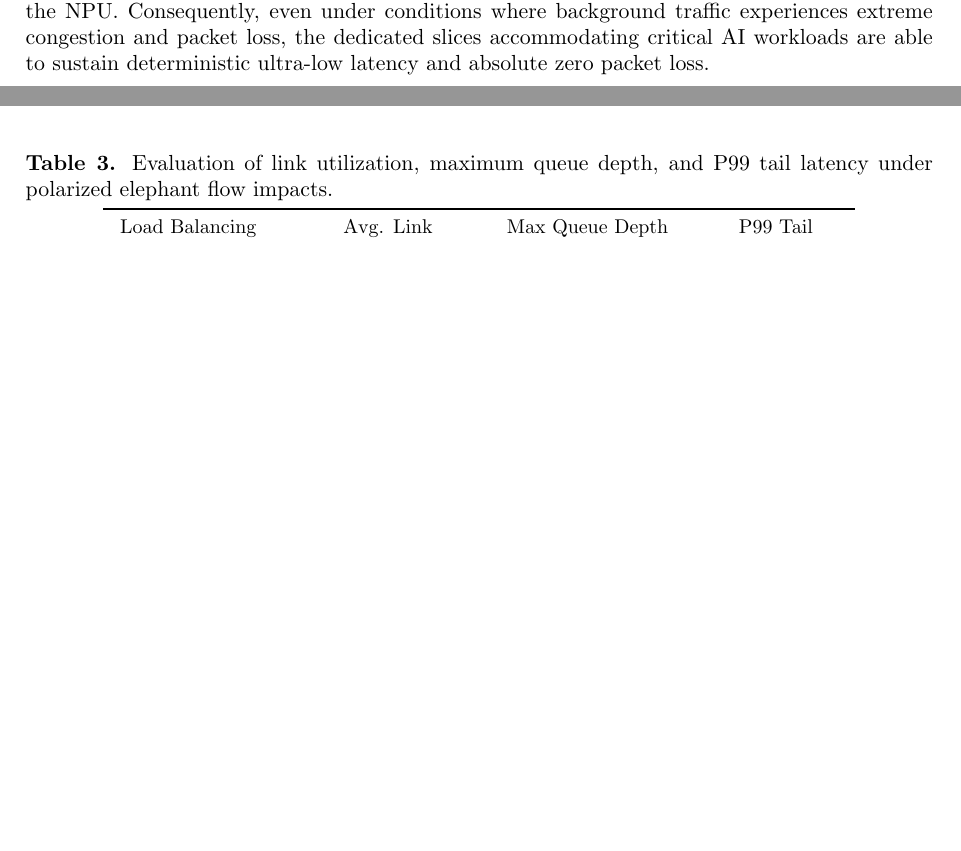
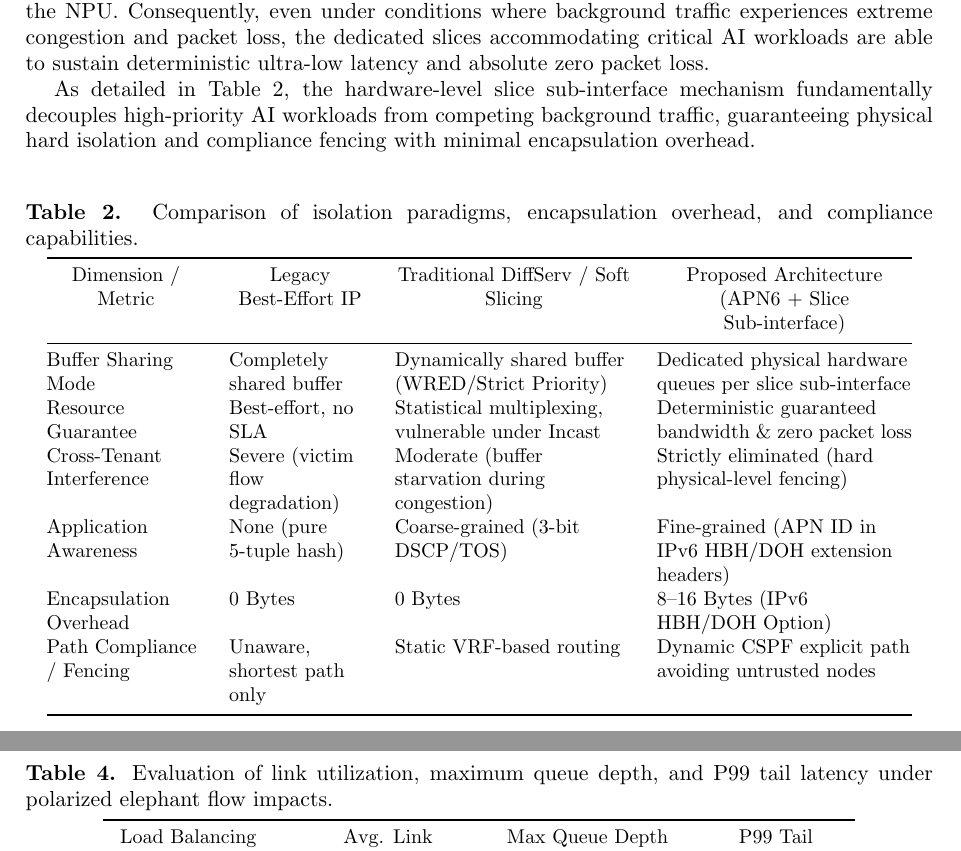
Before and after one commit to skypacer210/ElegantBook_Template, a LaTeX document (CCICS2026-Submit/Lossless Transmission for Geo-Distributed AI Computing via LSQ-Sketch and APN-Aware SRv6 Backpressure -Submit.tex): two parts of pages 7 and 9 of 11 before the commit and two parts of pages 7 and 10 of 11 after it, joined at a grey line, cut so that both start at the same text, the shorter picture padded with empty space. Compiled offline with pdfLaTeX.

Commit message:
Update table format for architecture comparison to match Table 1

```diff
--- a/CCICS2026-Submit/Lossless Transmission for Geo-Distributed AI Computing via LSQ-Sketch and APN-Aware SRv6 Backpressure -Submit.tex
+++ b/CCICS2026-Submit/Lossless Transmission for Geo-Distributed AI Computing via LSQ-Sketch and APN-Aware SRv6 Backpressure -Submit.tex
@@ -215,6 +215,33 @@ When business data flows enter the intelligent WAN edge, devices perform deep in
 
 Traditional networks predominantly rely on soft isolation techniques, wherein best-effort traffic can inadvertently exhaust shared buffer resources during severe congestion, thereby compromising high-priority transmissions. To satisfy the stringent zero-packet-loss requirements inherent to large-scale AI training, this approach integrates physical-layer slice sub-interface technology within the Enhanced VPN (VPN+) framework to achieve strict hardware-level isolation [19]. Through underlying hardware mechanisms, a single high-speed physical link is partitioned into mutually independent logical sub-interfaces. Each slice is deterministically bound to dedicated hardware queue resources and guaranteed physical bandwidth within the NPU. Consequently, even under conditions where background traffic experiences extreme congestion and packet loss, the dedicated slices accommodating critical AI workloads are able to sustain deterministic ultra-low latency and absolute zero packet loss.
 
+% 修改
+
+As detailed in Table 2, the hardware-level slice sub-interface mechanism fundamentally decouples high-priority AI workloads from competing background traffic, guaranteeing physical hard isolation and compliance fencing with minimal encapsulation overhead.
+
+\begin{table}[h]
+\caption{\label{tab:architecture_comparison}Comparison of isolation paradigms, encapsulation overhead, and compliance capabilities.}
+\begin{center}
+\lineup
+\small
+\begin{tabular}{@{}>{\raggedright\arraybackslash}p{2.8cm}
+                >{\raggedright\arraybackslash}p{2.5cm}
+                >{\raggedright\arraybackslash}p{4.2cm}
+                >{\raggedright\arraybackslash}p{4.5cm}@{}}
+\br
+\centering Dimension / Metric & \centering Legacy Best-Effort IP & \centering Traditional DiffServ / Soft Slicing & \centering Proposed Architecture (APN6 + Slice Sub-interface) \tabularnewline
+\mr
+Buffer Sharing Mode & Completely shared buffer & Dynamically shared buffer (WRED/Strict Priority) & Dedicated physical hardware queues per slice sub-interface \\
+Resource Guarantee & Best-effort, no SLA & Statistical multiplexing, vulnerable under Incast & Deterministic guaranteed bandwidth \& zero packet loss \\
+Cross-Tenant Interference & Severe (victim flow degradation) & Moderate (buffer starvation during congestion) & Strictly eliminated (hard physical-level fencing) \\
+Application Awareness & None (pure 5-tuple hash) & Coarse-grained (3-bit DSCP/TOS) & Fine-grained (APN ID in IPv6 HBH/DOH extension headers) \\
+Encapsulation Overhead & 0 Bytes & 0 Bytes & 8--16 Bytes (IPv6 HBH/DOH Option) \\
+Path Compliance / Fencing & Unaware, shortest path only & Static VRF-based routing & Dynamic CSPF explicit path avoiding untrusted nodes \\
+\br
+\end{tabular}
+\end{center}
+\end{table}
+
 
 \subsection{Compliant Routing and Data Fencing Based on APN}
 
```
